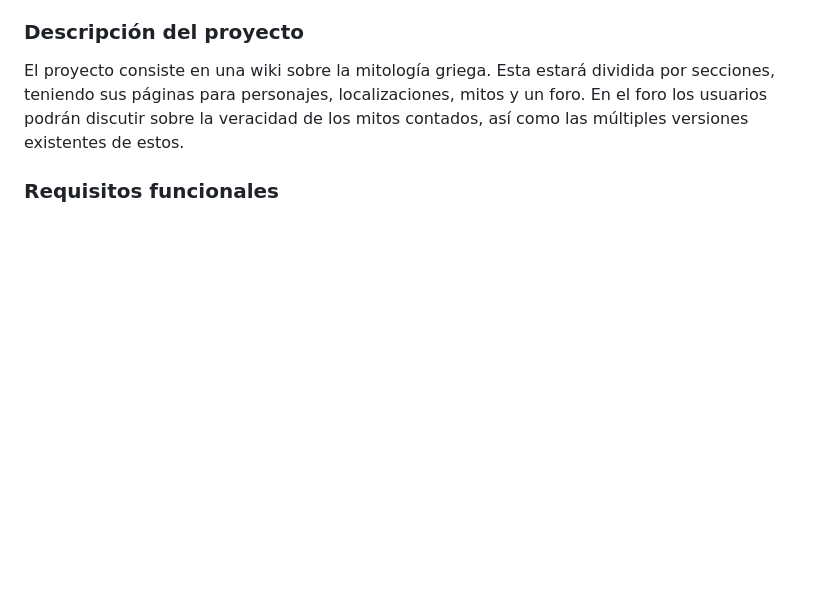
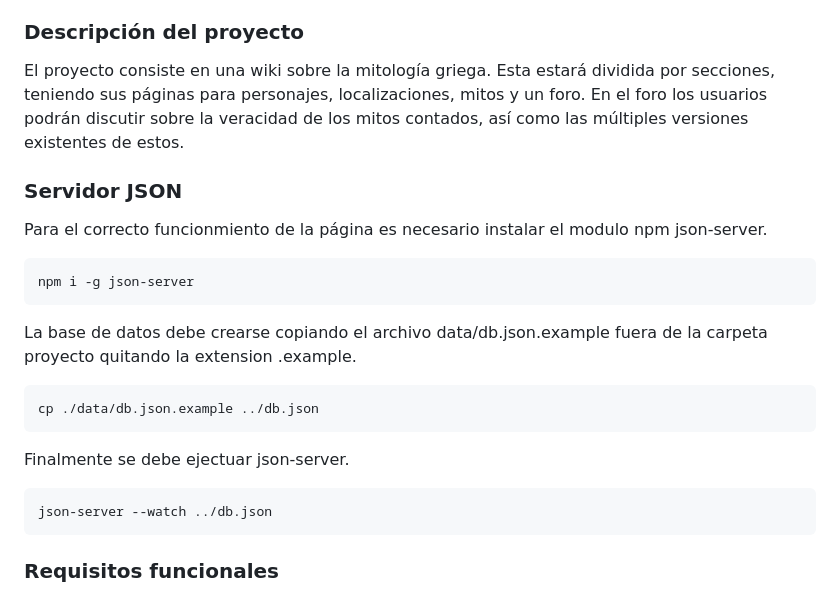
Before and after one commit to jfonso/greekom, a Markdown page: README.md, the part around the change. Drawn GitHub-style; blank space fills up the shorter version.

````diff
--- a/README.md
+++ b/README.md
@@ -12,6 +12,26 @@ estará dividida por secciones, teniendo sus páginas para personajes,
 localizaciones, mitos y un foro. En el foro los usuarios podrán discutir
 sobre la veracidad de los mitos contados, así como las múltiples versiones
 existentes de estos.
+
+### Servidor JSON
+
+Para el correcto funcionmiento de la página es necesario instalar el modulo npm json-server.
+
+```
+npm i -g json-server
+```
+
+La base de datos debe crearse copiando el archivo data/db.json.example fuera de la carpeta proyecto quitando la extension .example.
+
+```
+cp ./data/db.json.example ../db.json
+```
+
+Finalmente se debe ejectuar json-server.
+
+```
+json-server --watch ../db.json
+```
 
 
 ### Requisitos funcionales
````
